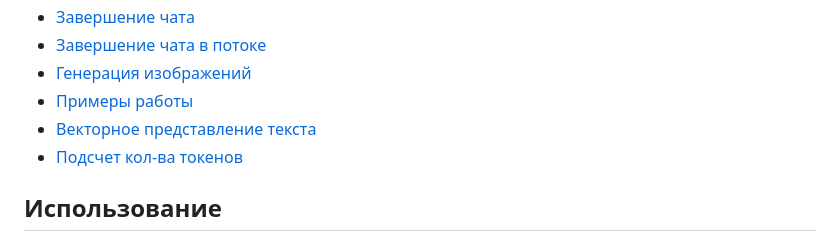
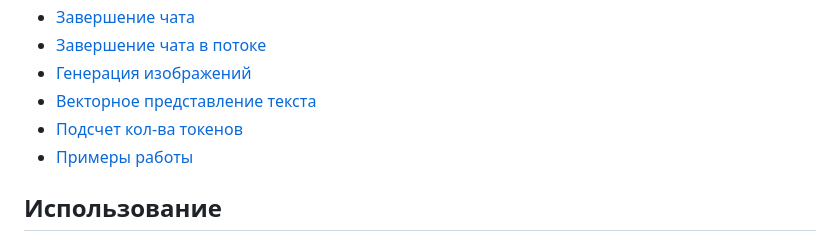
Before and after one commit to zloishavrin/gigachat-node, a Markdown page: readme.md, the part around the change. GitHub-like rendering.

```diff
--- a/readme.md
+++ b/readme.md
@@ -12,9 +12,9 @@
 * [Завершение чата](#завершение-чата)
 * [Завершение чата в потоке](#завершение-чата-в-потоке)
 * [Генерация изображений](#генерация-изображений)
-* [Примеры работы](#примеры-работы)
 * [Векторное представление текста](#векторное-представление-текста)
 * [Подсчет кол-ва токенов](#подсчет-кол-ва-токенов)
+* [Примеры работы](#примеры-работы)
 
 ## Использование
 
```
